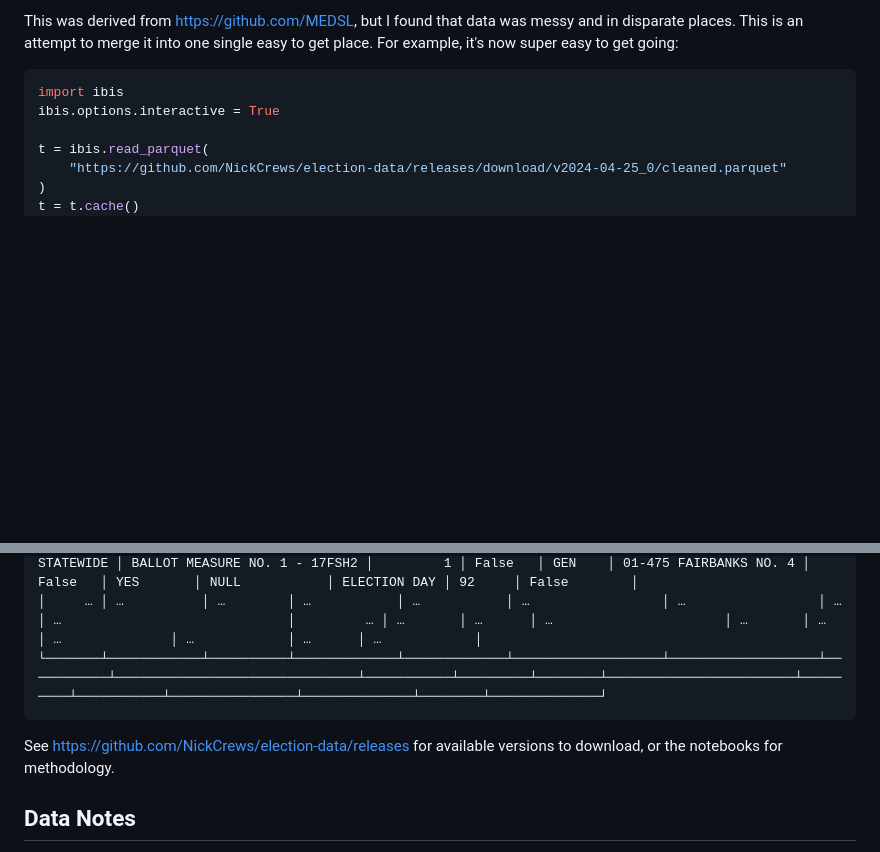
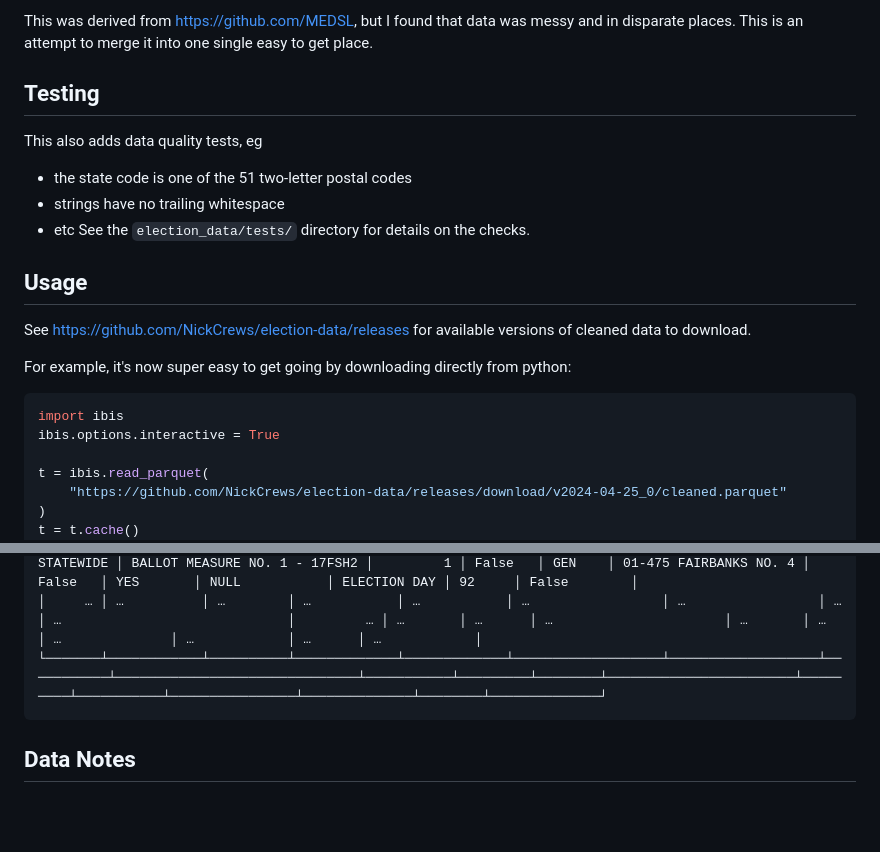
Before and after one commit to NickCrews/election-data, a Markdown page: README.md, 2 parts joined by grey strips. GitHub-like rendering; blank space fills up the shorter version.

Commit message:
docs: add testing notes to readme

````diff
--- a/README.md
+++ b/README.md
@@ -17,7 +17,22 @@ Cleaned and normalized US election data:
 
 This was derived from https://github.com/MEDSL, but I found that
 data was messy and in disparate places. This is an attempt
-to merge it into one single easy to get place. For example, it's now super easy to get going:
+to merge it into one single easy to get place.
+
+## Testing
+
+This also adds data quality tests, eg
+- the state code is one of the 51 two-letter postal codes
+- strings have no trailing whitespace
+- etc
+See the `election_data/tests/` directory for details on the checks.
+
+## Usage
+
+See https://github.com/NickCrews/election-data/releases for
+available versions of cleaned data to download.
+
+For example, it's now super easy to get going by downloading directly from python:
 
 ```python
 import ibis
@@ -52,10 +67,6 @@ t
 └───────┴────────────┴──────────┴─────────────┴─────────────┴───────────────────┴───────────────────┴───────────┴───────────────────────────────┴───────────┴─────────┴────────┴────────────────────────┴─────────┴───────────┴────────────────┴──────────────┴────────┴──────────────┘
 ```
 
-See https://github.com/NickCrews/election-data/releases for
-available versions to download, or the notebooks for methodology.
-
-
 ## Data Notes
 
 - CA doesn't have any US senate elections in 2022: https://github.com/MEDSL/2022-elections-official/issues/23
````
